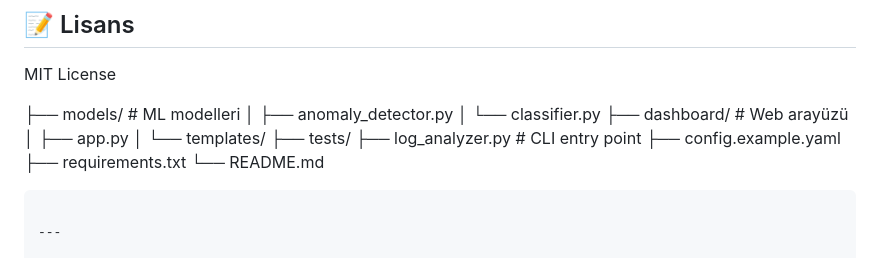
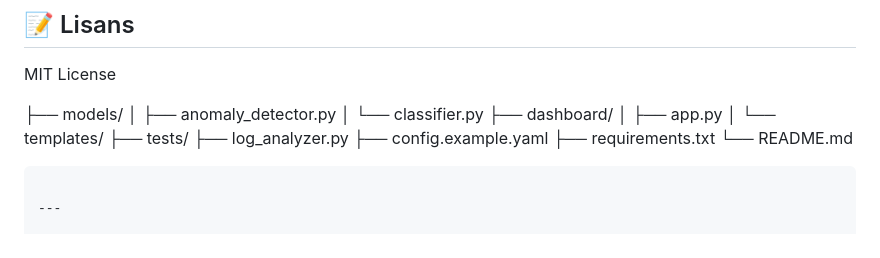
Before and after one commit to cyb3rkan/log-analyzer-ai, a Markdown page: README.md, the part around the change. Drawn GitHub-style.

```diff
--- a/README.md
+++ b/README.md
@@ -361,14 +361,14 @@ pytest tests/ -v
 
 MIT License
 
-├── models/                # ML modelleri
+├── models/
 │   ├── anomaly_detector.py
 │   └── classifier.py
-├── dashboard/             # Web arayüzü
+├── dashboard/
 │   ├── app.py
 │   └── templates/
 ├── tests/
-├── log_analyzer.py        # CLI entry point
+├── log_analyzer.py
 ├── config.example.yaml
 ├── requirements.txt
 └── README.md
```
